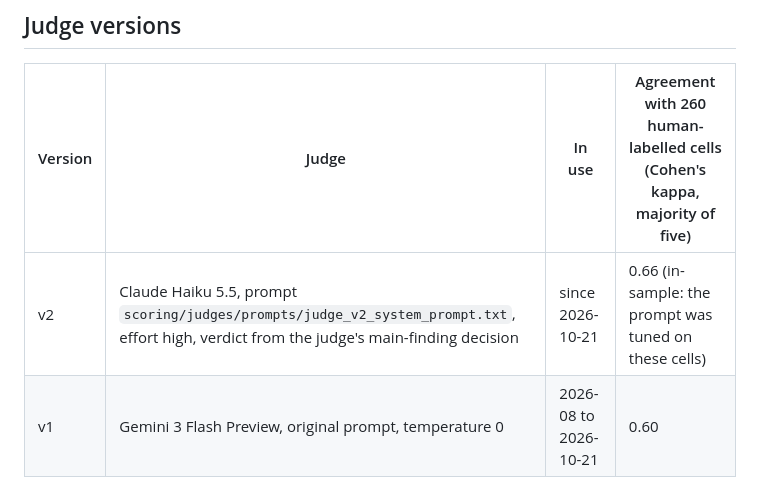
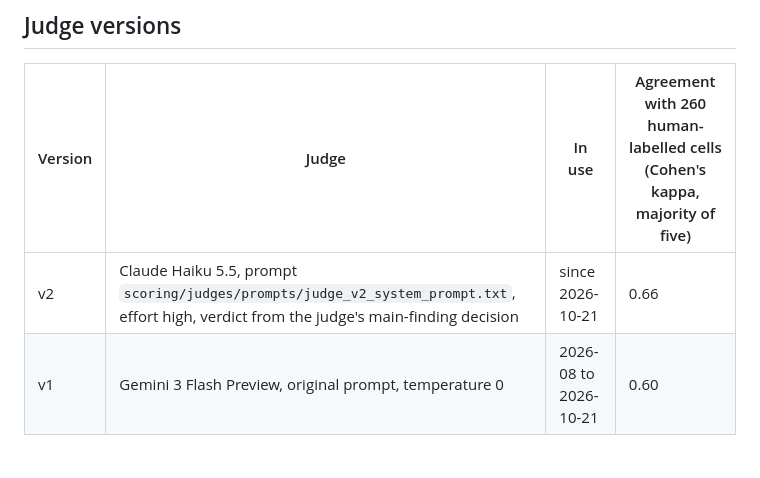
Before and after one commit to susnato/novamart-bench, a Markdown page: docs/evaluation.md, the part around the change. Rendered like a GitHub page; blank space fills up the shorter version.

```diff
--- a/docs/evaluation.md
+++ b/docs/evaluation.md
@@ -29,7 +29,7 @@ Two smaller cautions. The per-category tables slice the 51 claims into groups of
 
 | Version | Judge | In use | Agreement with 260 human-labelled cells (Cohen's kappa, majority of five) |
 |---|---|---|---|
-| v2 | Claude Haiku 5.5, prompt `scoring/judges/prompts/judge_v2_system_prompt.txt`, effort high, verdict from the judge's main-finding decision | since 2026-10-21 | 0.66 (in-sample: the prompt was tuned on these cells) |
+| v2 | Claude Haiku 5.5, prompt `scoring/judges/prompts/judge_v2_system_prompt.txt`, effort high, verdict from the judge's main-finding decision | since 2026-10-21 | 0.66 |
 | v1 | Gemini 3 Flash Preview, original prompt, temperature 0 | 2026-08 to 2026-10-21 | 0.60 |
 
 The labels, the verdicts of every candidate judge, the per-call outputs behind the summary table and a kit to label your own sample are in [`scoring/judges/validation/`](../scoring/judges/validation/README.md).
```
